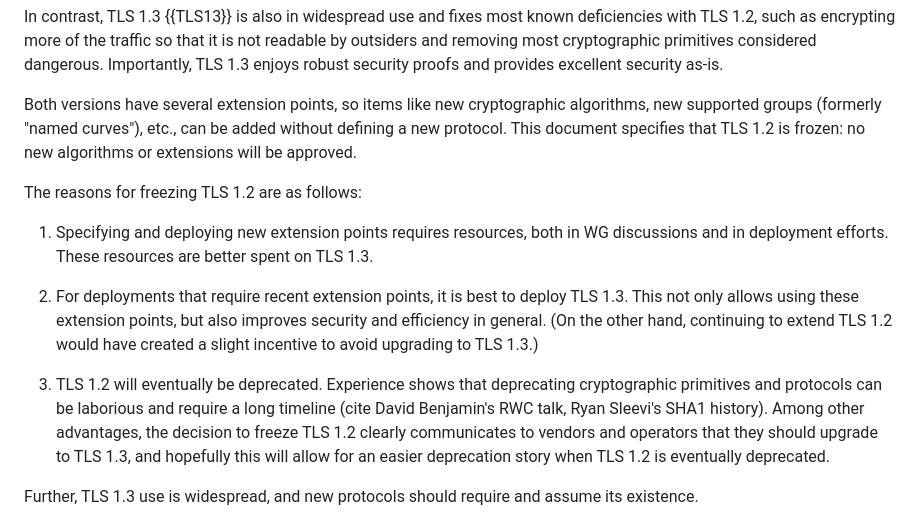
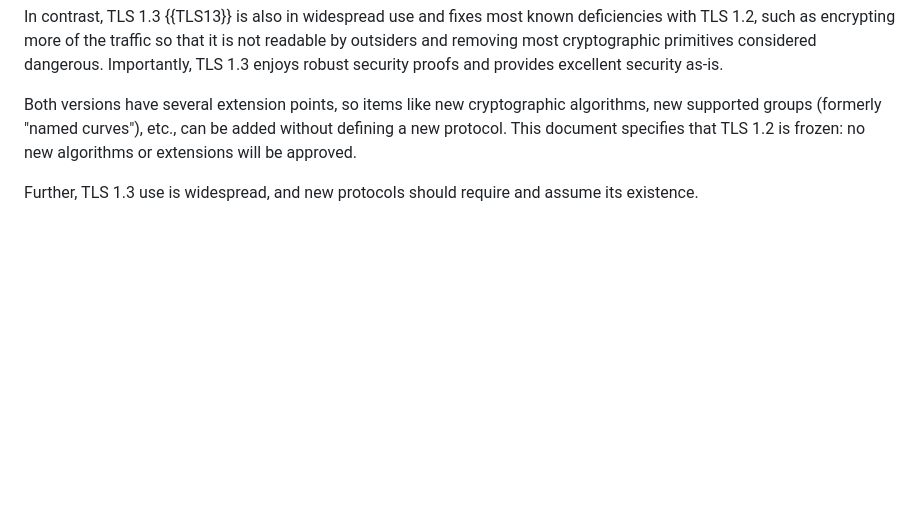
Before and after one commit to tlswg/tls12-frozen, a Markdown page: draft-rsalz-tls-tls12-frozen.md, the part around the change. Rendered like a GitHub page; blank space fills up the shorter version.

Commit message:
Skip reasons for freezing.

```diff
--- a/draft-rsalz-tls-tls12-frozen.md
+++ b/draft-rsalz-tls-tls12-frozen.md
@@ -110,24 +110,6 @@ algorithms, new supported groups (formerly "named curves"),  etc., can be
 added without defining a new protocol. This document specifies that TLS 1.2
 is frozen: no new algorithms or extensions will be approved.
 
-The reasons for freezing TLS 1.2 are as follows:
-
-1. Specifying and deploying new extension points requires resources, both in WG
-discussions and in deployment efforts. These resources are better spent on
-TLS 1.3.
-
-2. For deployments that require recent extension points, it is best to deploy
-TLS 1.3. This not only allows using these extension points, but also improves
-security and efficiency in general. (On the other hand, continuing to extend TLS
-1.2 would have created a slight incentive to avoid upgrading to TLS 1.3.)
-
-3. TLS 1.2 will eventually be deprecated. Experience shows that deprecating
-cryptographic primitives and protocols can be laborious and require a long
-timeline (cite David Benjamin's RWC talk, Ryan Sleevi's SHA1 history).
-Among other advantages, the decision to freeze TLS 1.2 clearly communicates to
-vendors and operators that they should upgrade to TLS 1.3, and hopefully this
-will allow for an easier deprecation story when TLS 1.2 is eventually deprecated.
-
 Further, TLS 1.3 use is widespread, and new protocols should require and
 assume its existence.
 
```
